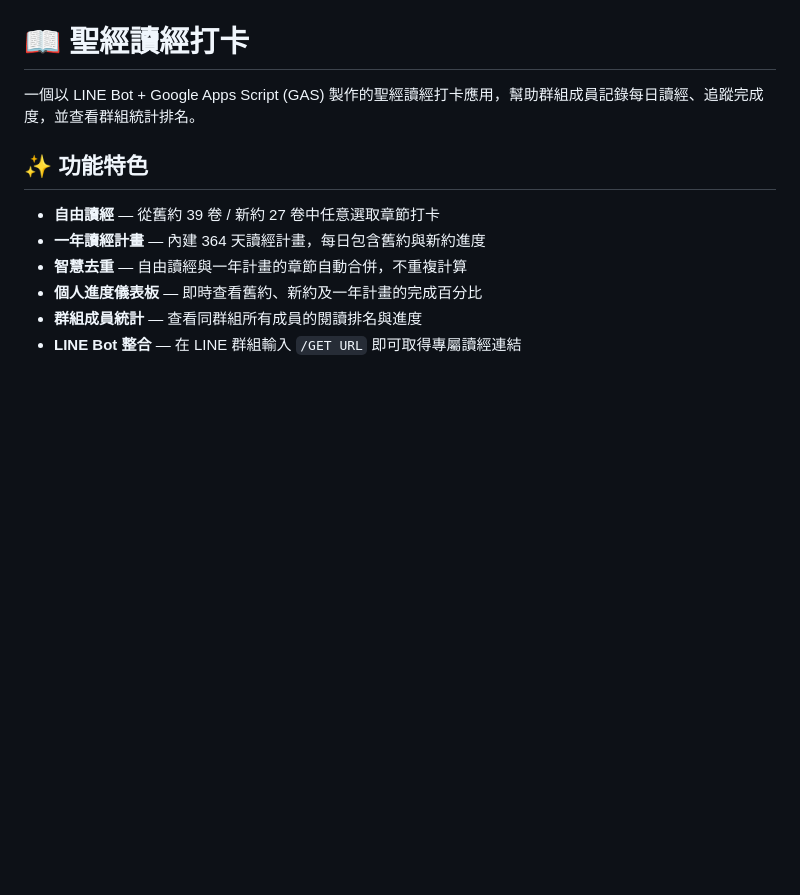
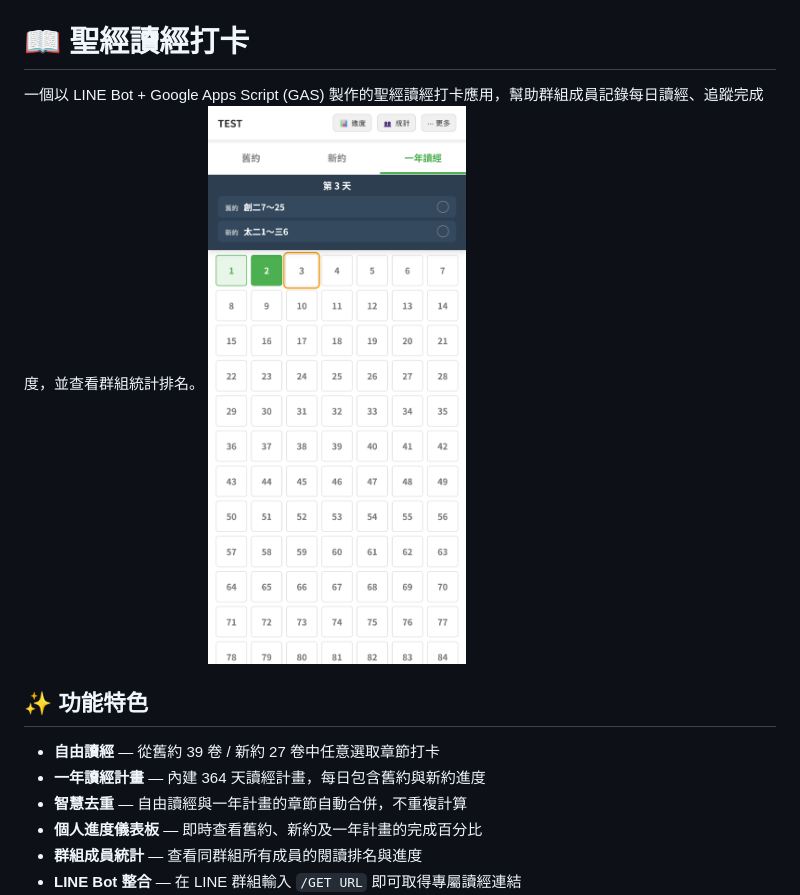
Before and after one commit to tsz7250/bible-tracker, a Markdown page: README.md, the part around the change. Rendered like a GitHub page; pictures changed too: pic/demo.png (added); blank space fills up the shorter version.

Commit message:
更新README

```diff
--- a/README.md
+++ b/README.md
@@ -1,6 +1,7 @@
 # 📖 聖經讀經打卡
 
 一個以 LINE Bot + Google Apps Script (GAS) 製作的聖經讀經打卡應用，幫助群組成員記錄每日讀經、追蹤完成度，並查看群組統計排名。
+![一年讀經畫面](pic/demo.png)
 
 ## ✨ 功能特色
 
```
